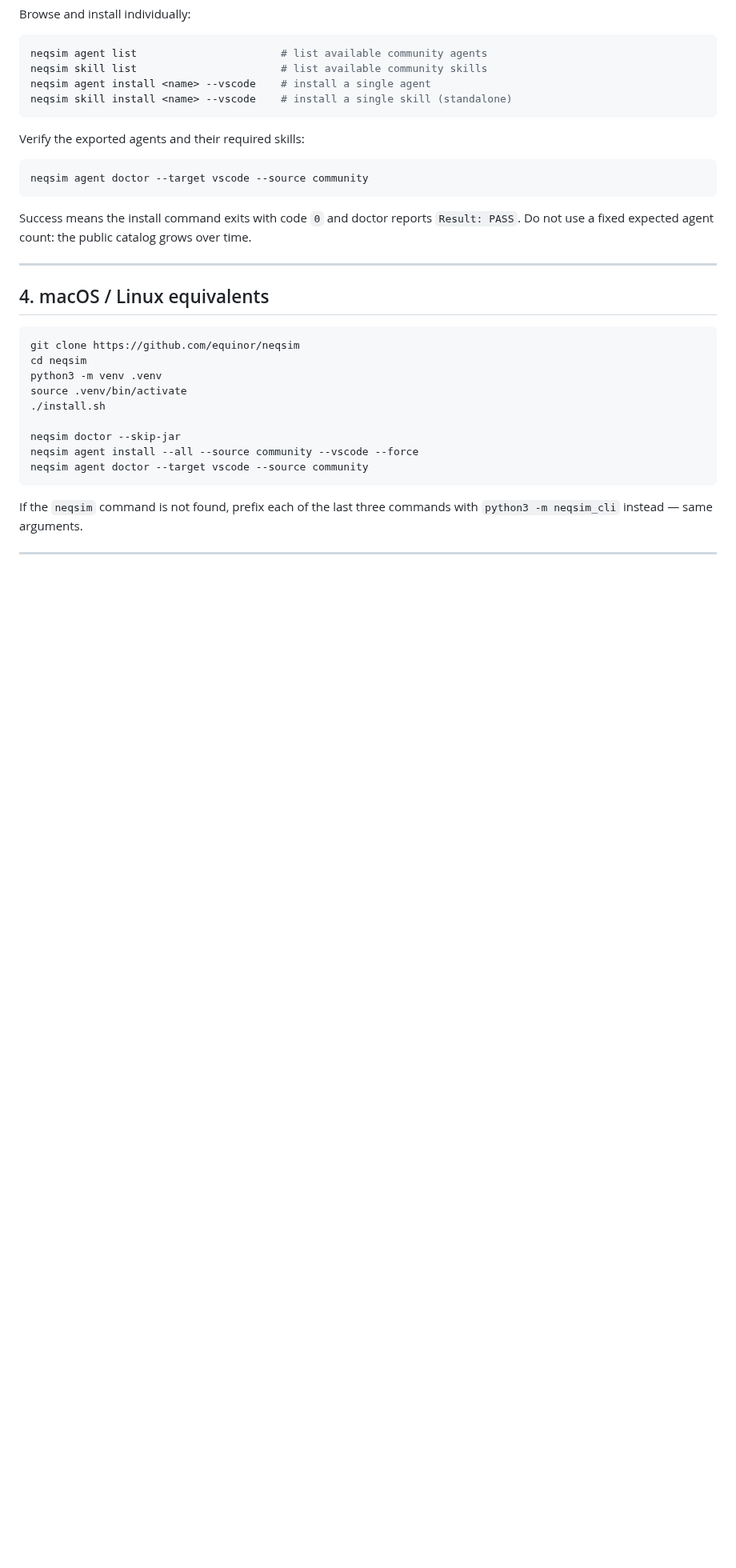
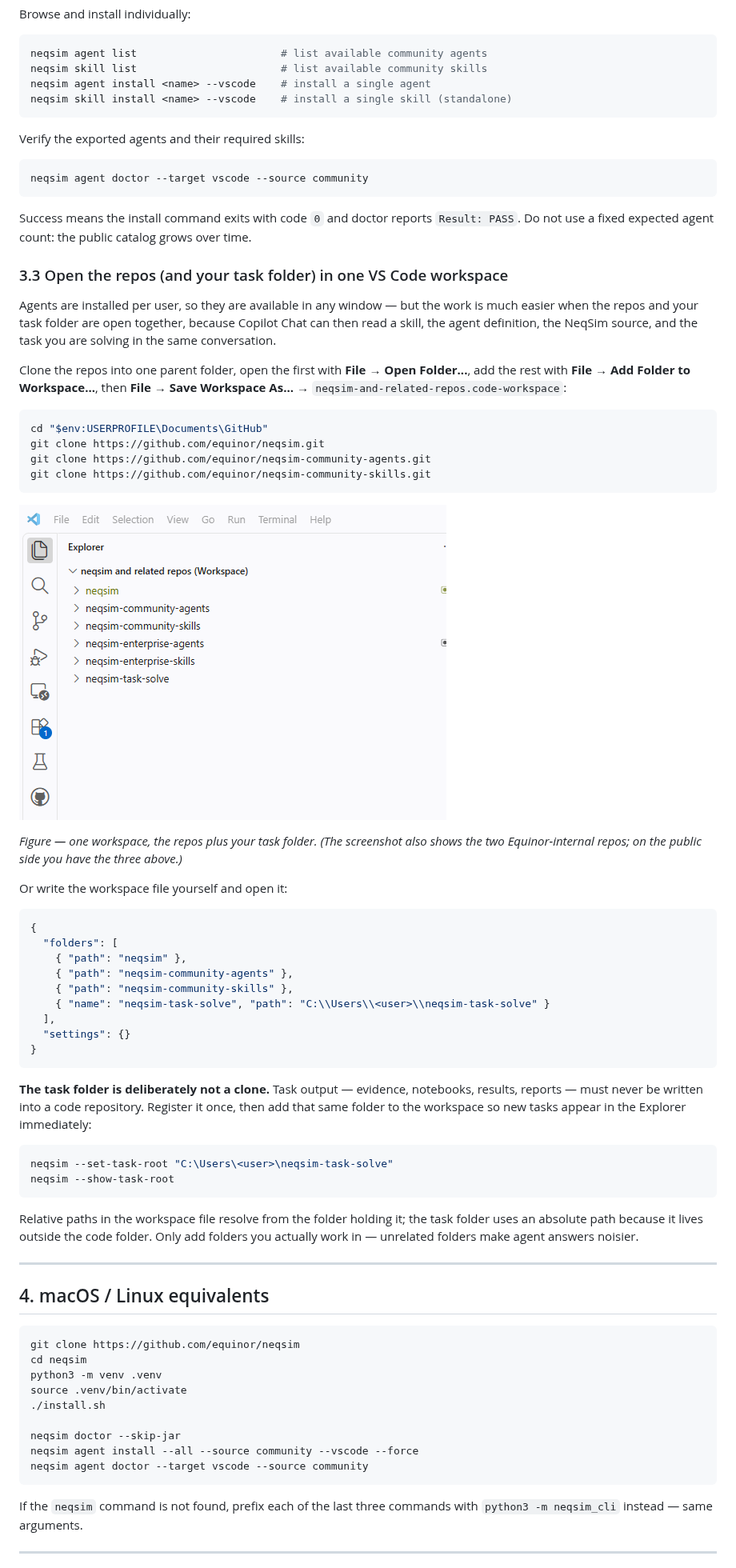
Before and after one commit to equinor/neqsim-community-agents, a Markdown page: docs/installation-guide.md, the part around one of its changes. Shown at 80% size. GitHub-like rendering; pictures changed too: docs/figures/fig01_vscode_workspace.png (added); blank space fills up the shorter version.

````diff
--- a/docs/installation-guide.md
+++ b/docs/installation-guide.md
@@ -144,6 +144,58 @@ Success means the install command exits with code `0` and doctor reports
 `Result: PASS`. Do not use a fixed expected agent count: the public catalog grows
 over time.
 
+### 3.3 Open the repos (and your task folder) in one VS Code workspace
+
+Agents are installed per user, so they are available in any window — but the work
+is much easier when the repos and your task folder are open together, because
+Copilot Chat can then read a skill, the agent definition, the NeqSim source, and
+the task you are solving in the same conversation.
+
+Clone the repos into one parent folder, open the first with **File → Open
+Folder...**, add the rest with **File → Add Folder to Workspace...**, then
+**File → Save Workspace As...** → `neqsim-and-related-repos.code-workspace`:
+
+```powershell
+cd "$env:USERPROFILE\Documents\GitHub"
+git clone https://github.com/equinor/neqsim.git
+git clone https://github.com/equinor/neqsim-community-agents.git
+git clone https://github.com/equinor/neqsim-community-skills.git
+```
+
+![VS Code Explorer showing a multi-root workspace with the NeqSim repositories and a separate task folder](figures/fig01_vscode_workspace.png)
+
+*Figure — one workspace, the repos plus your task folder. (The screenshot also
+shows the two Equinor-internal repos; on the public side you have the three
+above.)*
+
+Or write the workspace file yourself and open it:
+
+```json
+{
+  "folders": [
+    { "path": "neqsim" },
+    { "path": "neqsim-community-agents" },
+    { "path": "neqsim-community-skills" },
+    { "name": "neqsim-task-solve", "path": "C:\\Users\\<user>\\neqsim-task-solve" }
+  ],
+  "settings": {}
+}
+```
+
+**The task folder is deliberately not a clone.** Task output — evidence,
+notebooks, results, reports — must never be written into a code repository.
+Register it once, then add that same folder to the workspace so new tasks appear
+in the Explorer immediately:
+
+```powershell
+neqsim --set-task-root "C:\Users\<user>\neqsim-task-solve"
+neqsim --show-task-root
+```
+
+Relative paths in the workspace file resolve from the folder holding it; the task
+folder uses an absolute path because it lives outside the code folder. Only add
+folders you actually work in — unrelated folders make agent answers noisier.
+
 ---
 
 ## 4. macOS / Linux equivalents
````
Also changed, not shown: other parts of docs/installation-guide.md (+36 -0 lines), docs/figures/fig02_improvement_loop.png (added), 1 other file.
